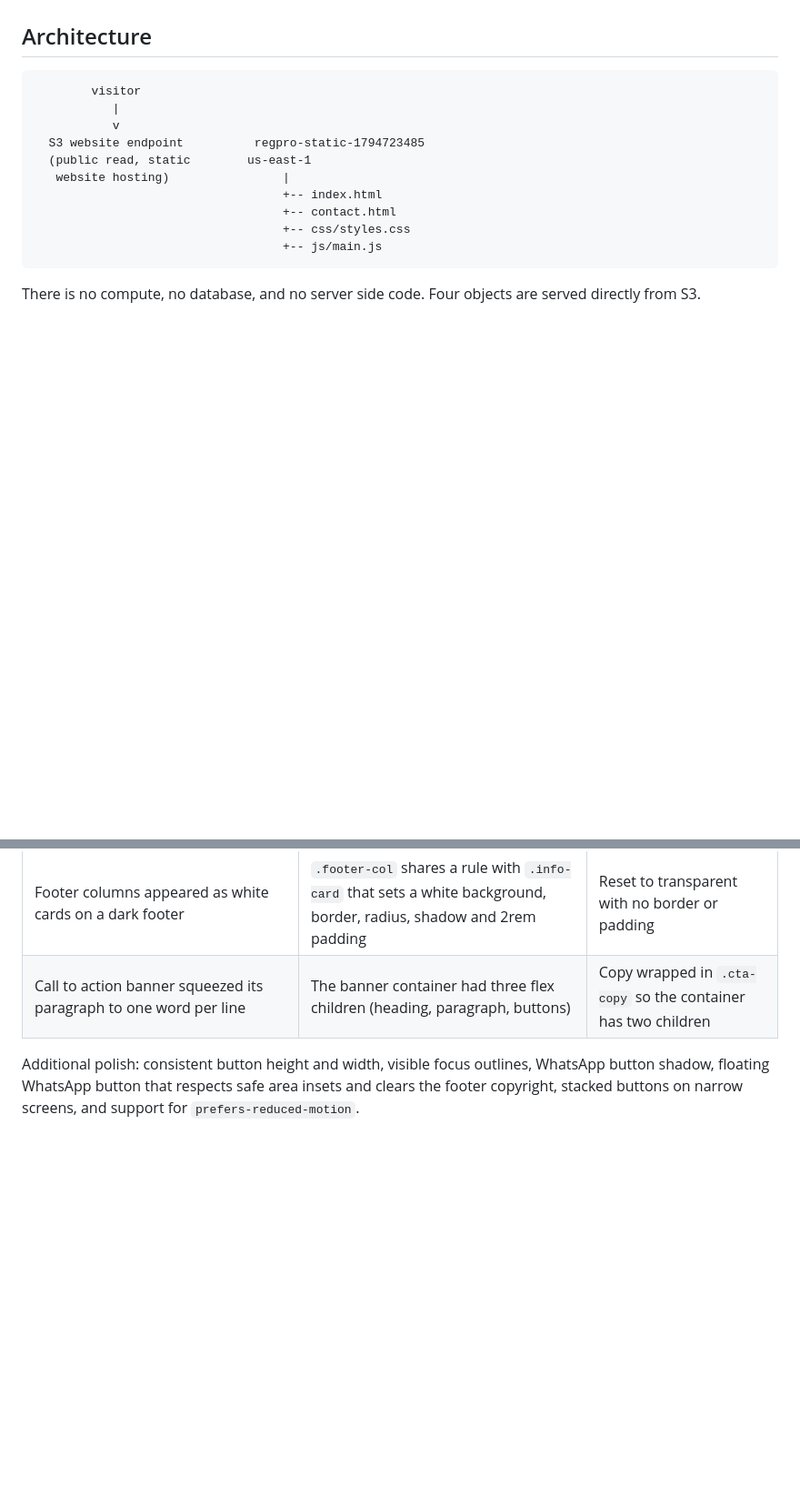
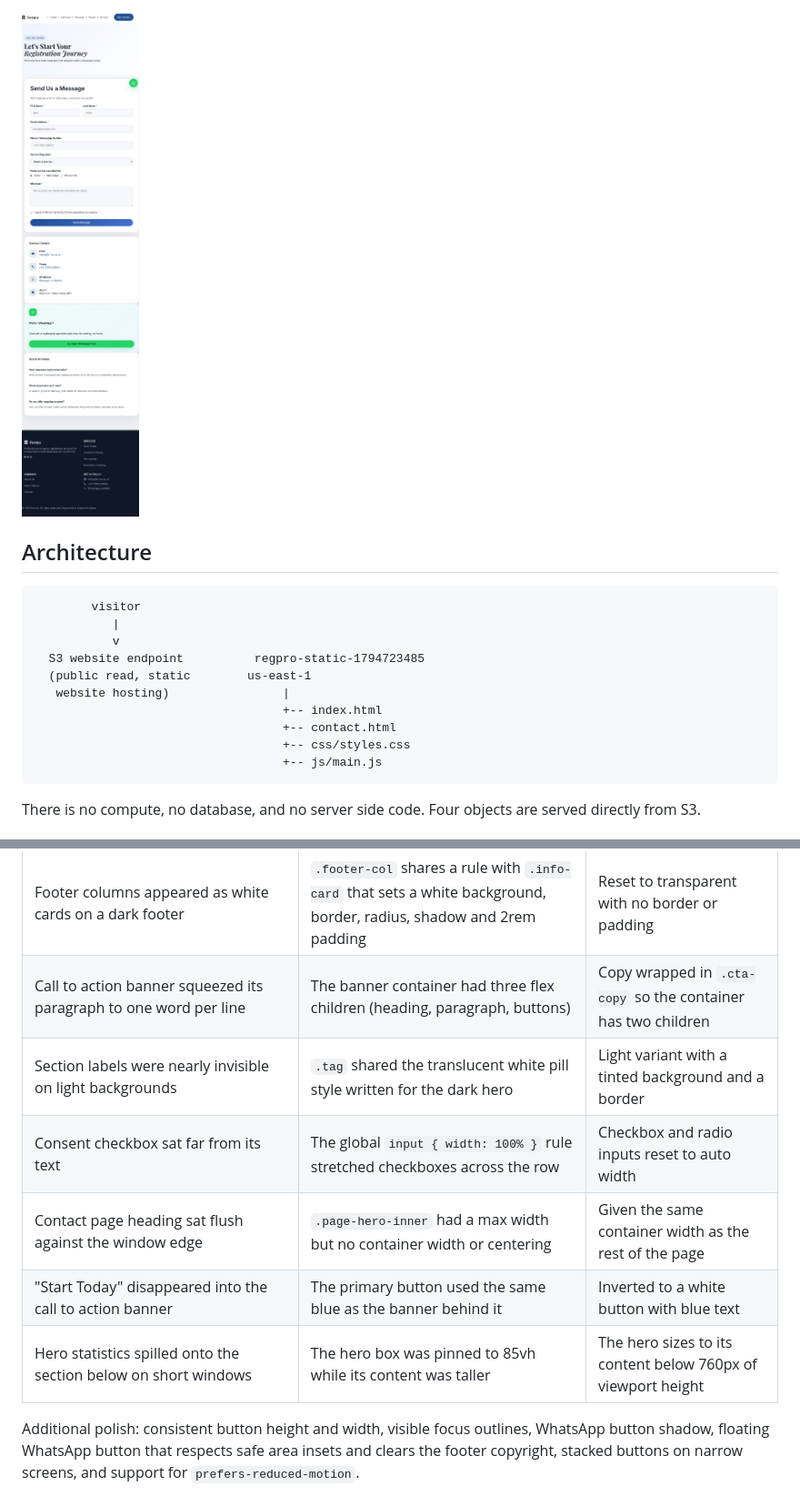
Before and after one commit to normid291/forma-company-registration-site-on-amazon-s3, a Markdown page: README.md, 2 parts joined by grey strips. Shown at 91% size. Drawn GitHub-style; pictures changed too: docs/screenshots/contact-full.png (added); blank space fills up the shorter version.

```diff
--- a/README.md
+++ b/README.md
@@ -29,3 +44,4 @@ range for drama and example use.
+![Full contact page](docs/screenshots/contact-full.png)
 
 ## Architecture
 
@@ -171,6 +187,11 @@ The original markup had several genuine bugs, not just styling preferences.
 | Contact details read "Emailhello@example.com" | `<strong>` and `<a>` were inline siblings with no break | Label now sits above the value |
 | Footer columns appeared as white cards on a dark footer | `.footer-col` shares a rule with `.info-card` that sets a white background, border, radius, shadow and 2rem padding | Reset to transparent with no border or padding |
 | Call to action banner squeezed its paragraph to one word per line | The banner container had three flex children (heading, paragraph, buttons) | Copy wrapped in `.cta-copy` so the container has two children |
+| Section labels were nearly invisible on light backgrounds | `.tag` shared the translucent white pill style written for the dark hero | Light variant with a tinted background and a border |
+| Consent checkbox sat far from its text | The global `input { width: 100% }` rule stretched checkboxes across the row | Checkbox and radio inputs reset to auto width |
+| Contact page heading sat flush against the window edge | `.page-hero-inner` had a max width but no container width or centering | Given the same container width as the rest of the page |
+| "Start Today" disappeared into the call to action banner | The primary button used the same blue as the banner behind it | Inverted to a white button with blue text |
+| Hero statistics spilled onto the section below on short windows | The hero box was pinned to 85vh while its content was taller | The hero sizes to its content below 760px of viewport height |
 
 Additional polish: consistent button height and width, visible focus outlines,
 WhatsApp button shadow, floating WhatsApp button that respects safe area insets and
```
Also changed, not shown: other parts of README.md (+15 -0 lines), docs/screenshots/contact-hero.png (added), docs/screenshots/home-hero.png (added), 2 other files.
